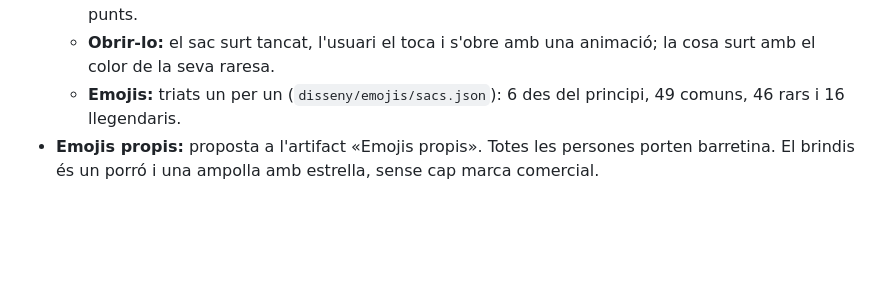
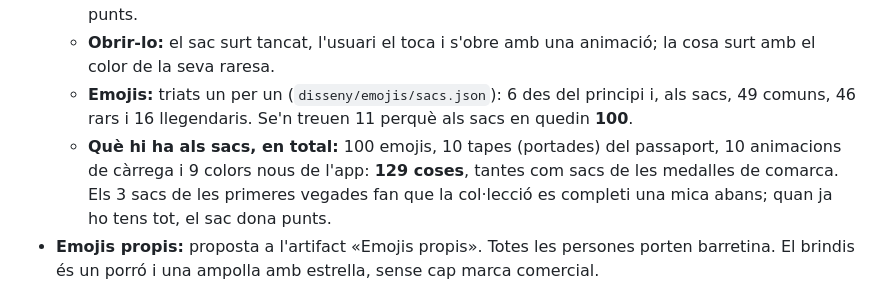
Before and after one commit to MartiFarranC/municipis, a Markdown page: docs/decisions-pendents.md, the part around the change. Rendered like a GitHub page; blank space fills up the shorter version.

Commit message:
Apunta el contingut total dels sacs

```diff
--- a/docs/decisions-pendents.md
+++ b/docs/decisions-pendents.md
@@ -117,7 +117,8 @@ A més de les medalles, l'app té un **passaport**: cada municipi descobert hi p
   - **Raresa:** tres raritats, comuna (70 %), rara (25 %) i llegendària (5 %). Les probabilitats van a la configuració del joc, amb tests.
   - **Repetides:** mai. El sac només dona coses que encara no tens; quan ja ho tens tot, dona punts.
   - **Obrir-lo:** el sac surt tancat, l'usuari el toca i s'obre amb una animació; la cosa surt amb el color de la seva raresa.
-  - **Emojis:** triats un per un (`disseny/emojis/sacs.json`): 6 des del principi, 49 comuns, 46 rars i 16 llegendaris.
+  - **Emojis:** triats un per un (`disseny/emojis/sacs.json`): 6 des del principi i, als sacs, 49 comuns, 46 rars i 16 llegendaris. Se'n treuen 11 perquè als sacs en quedin **100**.
+  - **Què hi ha als sacs, en total:** 100 emojis, 10 tapes (portades) del passaport, 10 animacions de càrrega i 9 colors nous de l'app: **129 coses**, tantes com sacs de les medalles de comarca. Els 3 sacs de les primeres vegades fan que la col·lecció es completi una mica abans; quan ja ho tens tot, el sac dona punts.
 - **Emojis propis:** proposta a l'artifact «Emojis propis». Totes les persones porten barretina. El brindis és un porró i una ampolla amb estrella, sense cap marca comercial.
 
 ## Valoració dels emojis
```
